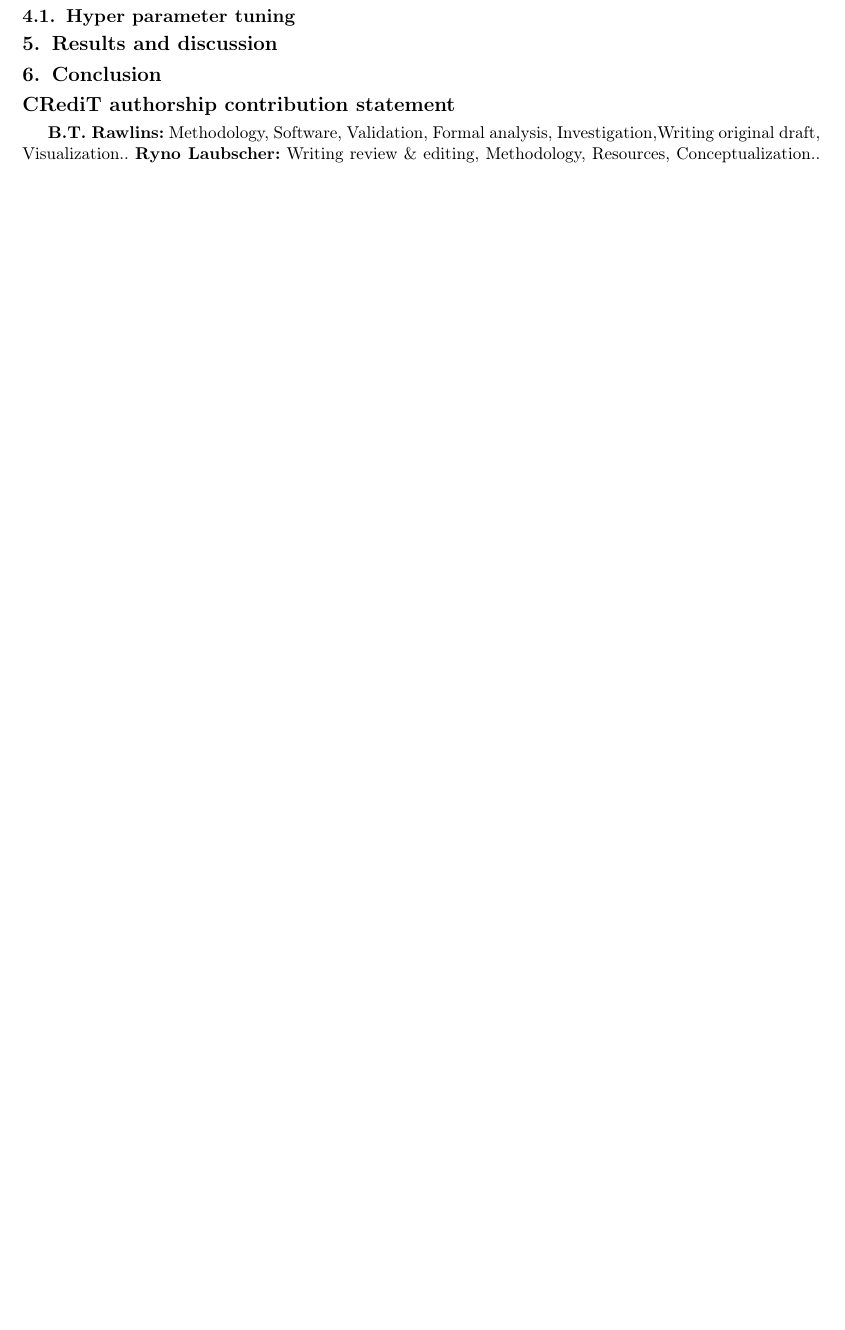
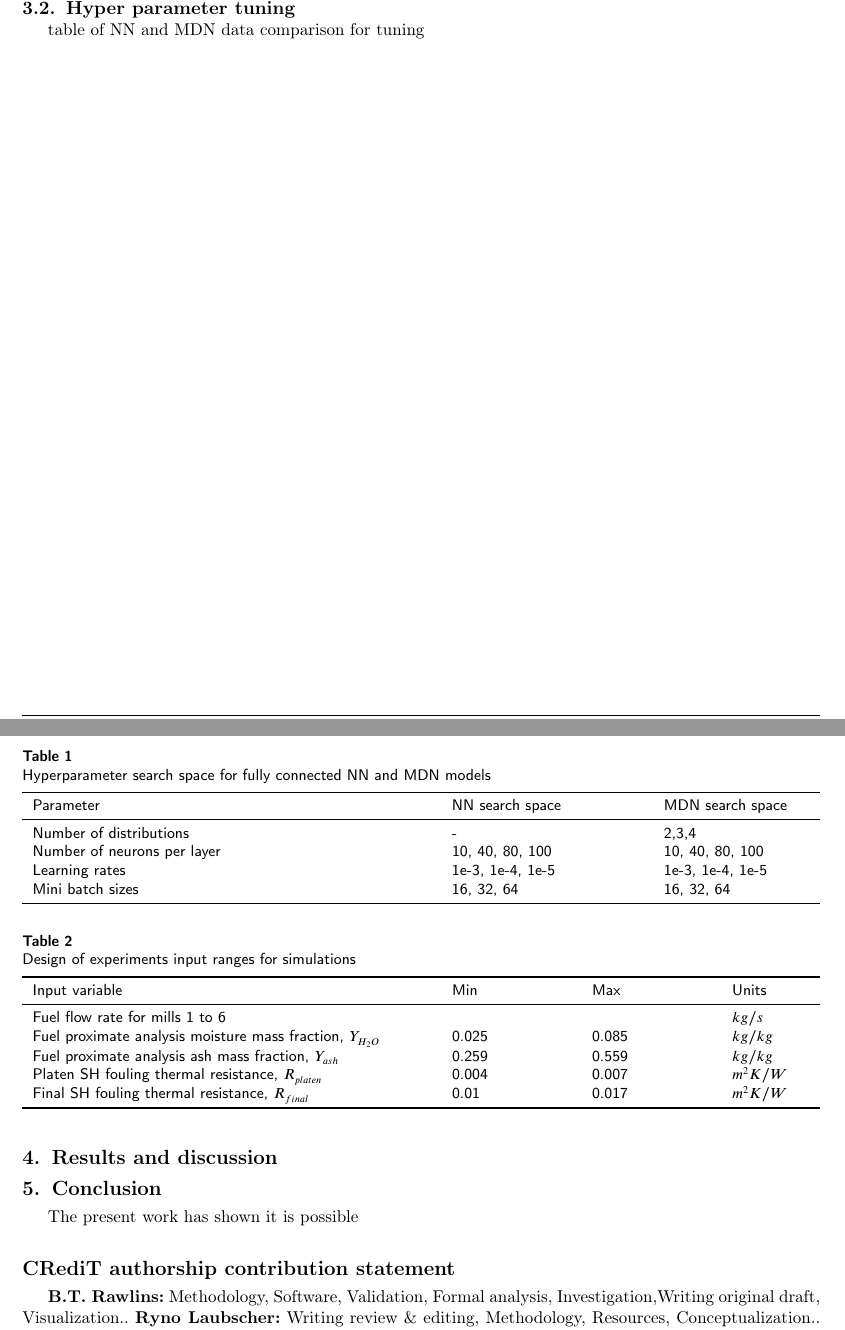
Before and after one commit to bradrawlins/Paper_1_Machine_learning, a LaTeX paper (ML_PAPER_SINGLE_COLUMN.tex): part of page 2 of 2 before the commit and two parts of pages 3 and 4 of 4 after it, the two joined at a grey line, cut so that both start at the same text, the shorter picture padded with empty space. Compiled offline with pdfLaTeX; a LaTeX package or settings file that is missing is left out.

Commit message:
Update 01/12/2021

```diff
--- a/ML_PAPER_SINGLE_COLUMN.tex
+++ b/ML_PAPER_SINGLE_COLUMN.tex
@@ -239,7 +269,42 @@ Mixture density model \sep Steady State \sep \sep
+table of NN and MDN data comparison for tuning
+
+\clearpage
+\begin{table}[h!]
+\caption{Hyperparameter search space for fully connected NN and MDN models}\label{tbl_tuning}
+\begin{tabular*}{\tblwidth}{p{0.5\textwidth}p{0.24\textwidth}p{0.24\textwidth}}
+\toprule
+ Parameter& NN search space & MDN search space \\ % Table header row
+\midrule
+ Number of distributions & - & 2,3,4  \\
+ Number of neurons per layer & 10, 40, 80, 100  & 10, 40, 80, 100\\
+ Learning rates & 1e-3, 1e-4, 1e-5 &  1e-3, 1e-4, 1e-5   \\
+ Mini batch sizes  & 16, 32, 64 & 16, 32, 64  \\
+\bottomrule
+\end{tabular*}
+\end{table}
+
+
+
+\begin{table}[h!]
+\caption{Design of experiments input ranges for  simulations}\label{tbl_doe}
+\begin{tabular*}{\tblwidth}{p{0.5\textwidth}p{0.15\textwidth}p{0.15\textwidth}p{0.15\textwidth}}
+\toprule
+ Input variable& Min& Max& Units \\ % Table header row
+\midrule
+ Fuel flow rate for mills 1 to 6 & & & $kg/s$ \\
+ Fuel proximate analysis moisture mass fraction, $Y_{H_2O}$ & 0.025 & 0.085 & $kg/kg$ \\
+ Fuel proximate analysis ash mass fraction, $Y_{ash}$  & 0.259 & 0.559 & $kg/kg$ \\
+ Platen SH fouling thermal resistance, $R_{platen}$  & 0.004 & 0.007 & $m^2K/W$ \\
+ Final SH fouling thermal resistance, $R_{final}$  &0.01 & 0.017 & $m^2K/W$ \\
+\bottomrule
+\end{tabular*}
+\end{table}
 
 \section{Results and discussion}
 
 \section{Conclusion}
+
+The present work has shown it is possible
 % To print the credit authorship contribution details
 \printcredits
 
```
Also changed, not shown: ML_PAPER_SINGLE_COLUMN.pdf, ML_PAPER_SINGLE_COLUMN.tex (60 more changed lines), 8 other files.
